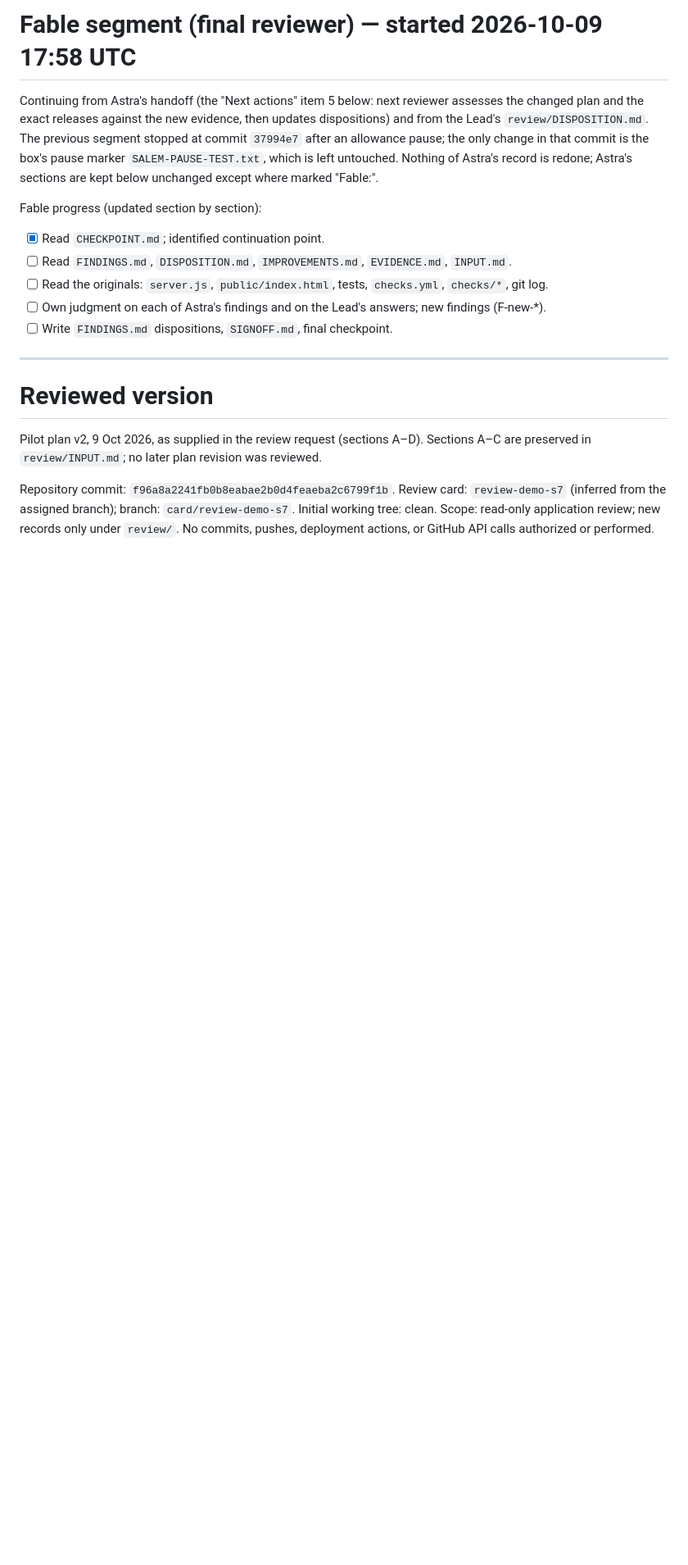
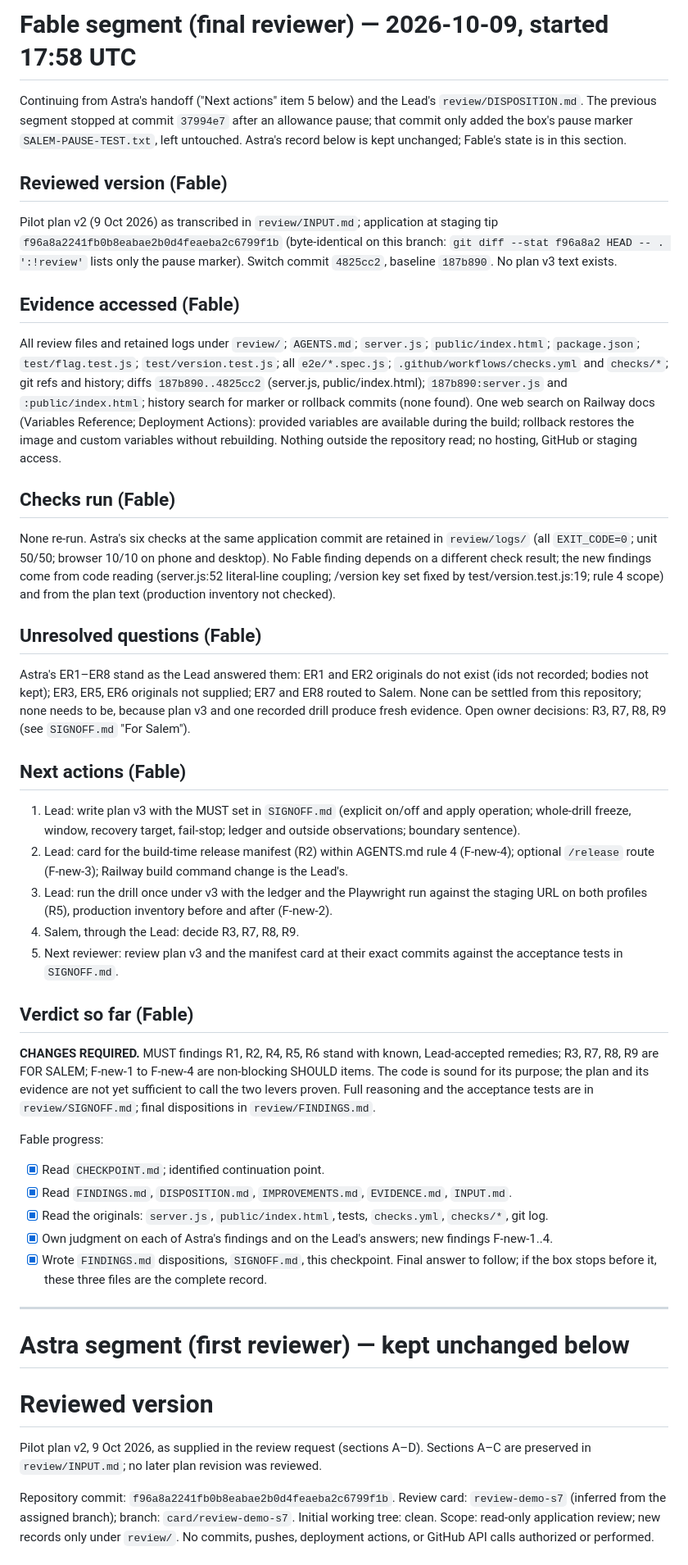
Before and after one commit to qatari78/salem-practice-app, a Markdown page: review/CHECKPOINT.md, the part around the change. Shown at 82% size. Rendered like a GitHub page; blank space fills up the shorter version.

Commit message:
review: fable checkpoint

```diff
--- a/review/CHECKPOINT.md
+++ b/review/CHECKPOINT.md
@@ -1,15 +1,45 @@
-# Fable segment (final reviewer) — started 2026-10-09 17:58 UTC
+# Fable segment (final reviewer) — 2026-10-09, started 17:58 UTC
 
-Continuing from Astra's handoff (the "Next actions" item 5 below: next reviewer assesses the changed plan and the exact releases against the new evidence, then updates dispositions) and from the Lead's `review/DISPOSITION.md`. The previous segment stopped at commit `37994e7` after an allowance pause; the only change in that commit is the box's pause marker `SALEM-PAUSE-TEST.txt`, which is left untouched. Nothing of Astra's record is redone; Astra's sections are kept below unchanged except where marked "Fable:".
+Continuing from Astra's handoff ("Next actions" item 5 below) and the Lead's `review/DISPOSITION.md`. The previous segment stopped at commit `37994e7` after an allowance pause; that commit only added the box's pause marker `SALEM-PAUSE-TEST.txt`, left untouched. Astra's record below is kept unchanged; Fable's state is in this section.
 
-Fable progress (updated section by section):
+## Reviewed version (Fable)
+
+Pilot plan v2 (9 Oct 2026) as transcribed in `review/INPUT.md`; application at staging tip `f96a8a2241fb0b8eabae2b0d4feaeba2c6799f1b` (byte-identical on this branch: `git diff --stat f96a8a2 HEAD -- . ':!review'` lists only the pause marker). Switch commit `4825cc2`, baseline `187b890`. No plan v3 text exists.
+
+## Evidence accessed (Fable)
+
+All review files and retained logs under `review/`; `AGENTS.md`; `server.js`; `public/index.html`; `package.json`; `test/flag.test.js`; `test/version.test.js`; all `e2e/*.spec.js`; `.github/workflows/checks.yml` and `checks/*`; git refs and history; diffs `187b890..4825cc2` (server.js, public/index.html); `187b890:server.js` and `:public/index.html`; history search for marker or rollback commits (none found). One web search on Railway docs (Variables Reference; Deployment Actions): provided variables are available during the build; rollback restores the image and custom variables without rebuilding. Nothing outside the repository read; no hosting, GitHub or staging access.
+
+## Checks run (Fable)
+
+None re-run. Astra's six checks at the same application commit are retained in `review/logs/` (all `EXIT_CODE=0`; unit 50/50; browser 10/10 on phone and desktop). No Fable finding depends on a different check result; the new findings come from code reading (server.js:52 literal-line coupling; /version key set fixed by test/version.test.js:19; rule 4 scope) and from the plan text (production inventory not checked).
+
+## Unresolved questions (Fable)
+
+Astra's ER1–ER8 stand as the Lead answered them: ER1 and ER2 originals do not exist (ids not recorded; bodies not kept); ER3, ER5, ER6 originals not supplied; ER7 and ER8 routed to Salem. None can be settled from this repository; none needs to be, because plan v3 and one recorded drill produce fresh evidence. Open owner decisions: R3, R7, R8, R9 (see `SIGNOFF.md` "For Salem").
+
+## Next actions (Fable)
+
+1. Lead: write plan v3 with the MUST set in `SIGNOFF.md` (explicit on/off and apply operation; whole-drill freeze, window, recovery target, fail-stop; ledger and outside observations; boundary sentence).
+2. Lead: card for the build-time release manifest (R2) within AGENTS.md rule 4 (F-new-4); optional `/release` route (F-new-3); Railway build command change is the Lead's.
+3. Lead: run the drill once under v3 with the ledger and the Playwright run against the staging URL on both profiles (R5), production inventory before and after (F-new-2).
+4. Salem, through the Lead: decide R3, R7, R8, R9.
+5. Next reviewer: review plan v3 and the manifest card at their exact commits against the acceptance tests in `SIGNOFF.md`.
+
+## Verdict so far (Fable)
+
+**CHANGES REQUIRED.** MUST findings R1, R2, R4, R5, R6 stand with known, Lead-accepted remedies; R3, R7, R8, R9 are FOR SALEM; F-new-1 to F-new-4 are non-blocking SHOULD items. The code is sound for its purpose; the plan and its evidence are not yet sufficient to call the two levers proven. Full reasoning and the acceptance tests are in `review/SIGNOFF.md`; final dispositions in `review/FINDINGS.md`.
+
+Fable progress:
 - [x] Read `CHECKPOINT.md`; identified continuation point.
-- [ ] Read `FINDINGS.md`, `DISPOSITION.md`, `IMPROVEMENTS.md`, `EVIDENCE.md`, `INPUT.md`.
-- [ ] Read the originals: `server.js`, `public/index.html`, tests, `checks.yml`, `checks/*`, git log.
-- [ ] Own judgment on each of Astra's findings and on the Lead's answers; new findings (F-new-*).
-- [ ] Write `FINDINGS.md` dispositions, `SIGNOFF.md`, final checkpoint.
+- [x] Read `FINDINGS.md`, `DISPOSITION.md`, `IMPROVEMENTS.md`, `EVIDENCE.md`, `INPUT.md`.
+- [x] Read the originals: `server.js`, `public/index.html`, tests, `checks.yml`, `checks/*`, git log.
+- [x] Own judgment on each of Astra's findings and on the Lead's answers; new findings F-new-1..4.
+- [x] Wrote `FINDINGS.md` dispositions, `SIGNOFF.md`, this checkpoint. Final answer to follow; if the box stops before it, these three files are the complete record.
 
 ---
+
+# Astra segment (first reviewer) — kept unchanged below
 
 # Reviewed version
 
```
Also changed, not shown: review/SIGNOFF.md (added, +75 -0 lines).
